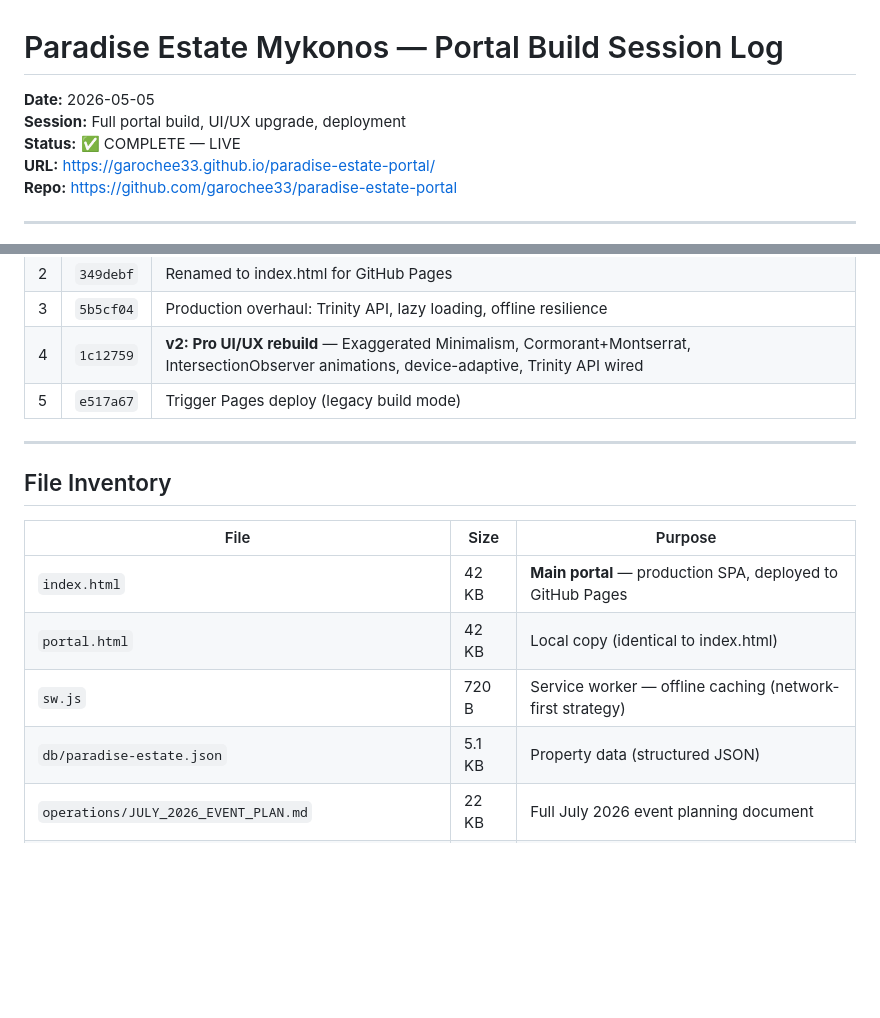
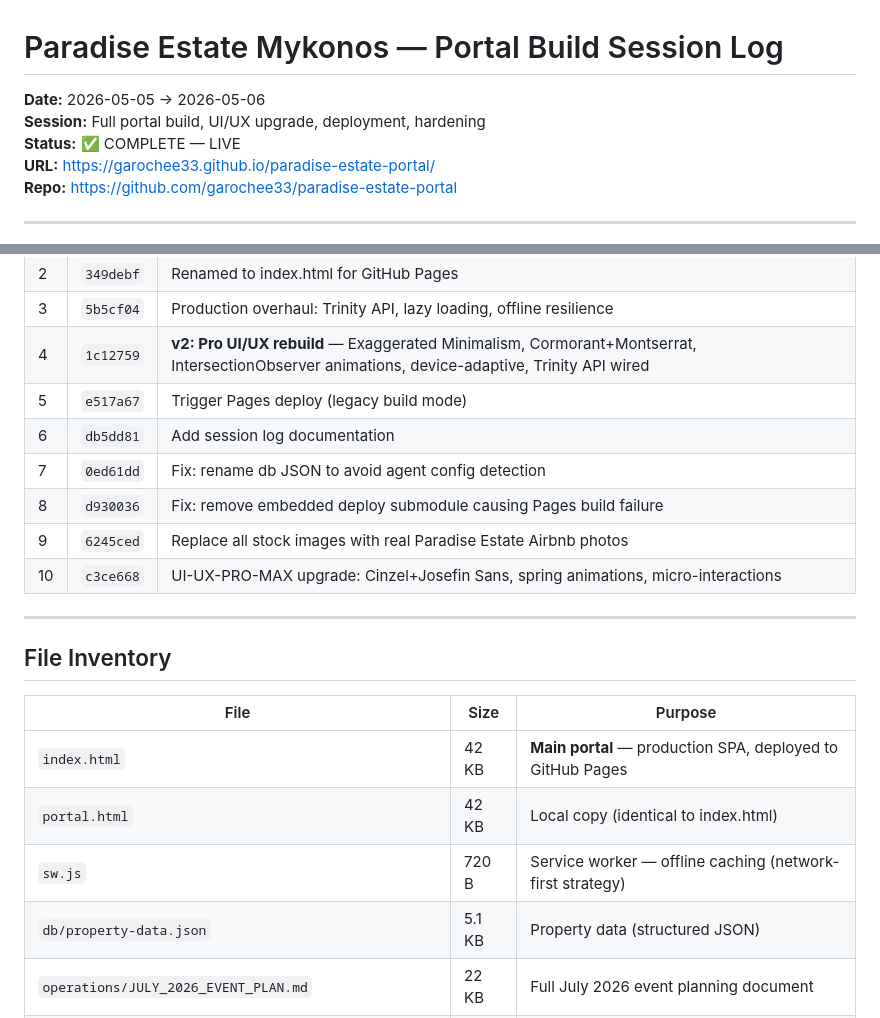
Before and after one commit to garochee33/paradise-estate-portal, a Markdown page: SESSION_LOG_2026-05-05_PORTAL_BUILD.md, 2 parts joined by grey strips. GitHub-like rendering; blank space fills up the shorter version.

Commit message:
docs: add INDEX.md, update session log with full commit history and May 6 work

```diff
--- a/SESSION_LOG_2026-05-05_PORTAL_BUILD.md
+++ b/SESSION_LOG_2026-05-05_PORTAL_BUILD.md
@@ -1,7 +1,7 @@
 # Paradise Estate Mykonos — Portal Build Session Log
 
-**Date:** 2026-05-05
-**Session:** Full portal build, UI/UX upgrade, deployment
+**Date:** 2026-05-05 → 2026-05-06
+**Session:** Full portal build, UI/UX upgrade, deployment, hardening
 **Status:** ✅ COMPLETE — LIVE
 **URL:** https://garochee33.github.io/paradise-estate-portal/
 **Repo:** https://github.com/garochee33/paradise-estate-portal
@@ -23,6 +23,11 @@ A production-grade, single-page project portal for Paradise Estate Mykonos — c
 | 3 | `5b5cf04` | Production overhaul: Trinity API, lazy loading, offline resilience |
 | 4 | `1c12759` | **v2: Pro UI/UX rebuild** — Exaggerated Minimalism, Cormorant+Montserrat, IntersectionObserver animations, device-adaptive, Trinity API wired |
 | 5 | `e517a67` | Trigger Pages deploy (legacy build mode) |
+| 6 | `db5dd81` | Add session log documentation |
+| 7 | `0ed61dd` | Fix: rename db JSON to avoid agent config detection |
+| 8 | `d930036` | Fix: remove embedded deploy submodule causing Pages build failure |
+| 9 | `6245ced` | Replace all stock images with real Paradise Estate Airbnb photos |
+| 10 | `c3ce668` | UI-UX-PRO-MAX upgrade: Cinzel+Josefin Sans, spring animations, micro-interactions |
 
 ---
 
@@ -33,7 +38,7 @@ A production-grade, single-page project portal for Paradise Estate Mykonos — c
 | `index.html` | 42 KB | **Main portal** — production SPA, deployed to GitHub Pages |
 | `portal.html` | 42 KB | Local copy (identical to index.html) |
 | `sw.js` | 720 B | Service worker — offline caching (network-first strategy) |
-| `db/paradise-estate.json` | 5.1 KB | Property data (structured JSON) |
+| `db/property-data.json` | 5.1 KB | Property data (structured JSON) |
 | `operations/JULY_2026_EVENT_PLAN.md` | 22 KB | Full July 2026 event planning document |
 | `proposal/PARADISE_ESTATE_MASTER_PLAN.md` | 25 KB | 5-phase management proposal |
 | `proposal/MEMBERS_CLUB_MONETIZATION_STRATEGY.md` | 13 KB | Members club tiers & monetization |
```
Also changed, not shown: INDEX.md (added, +122 -0 lines).
